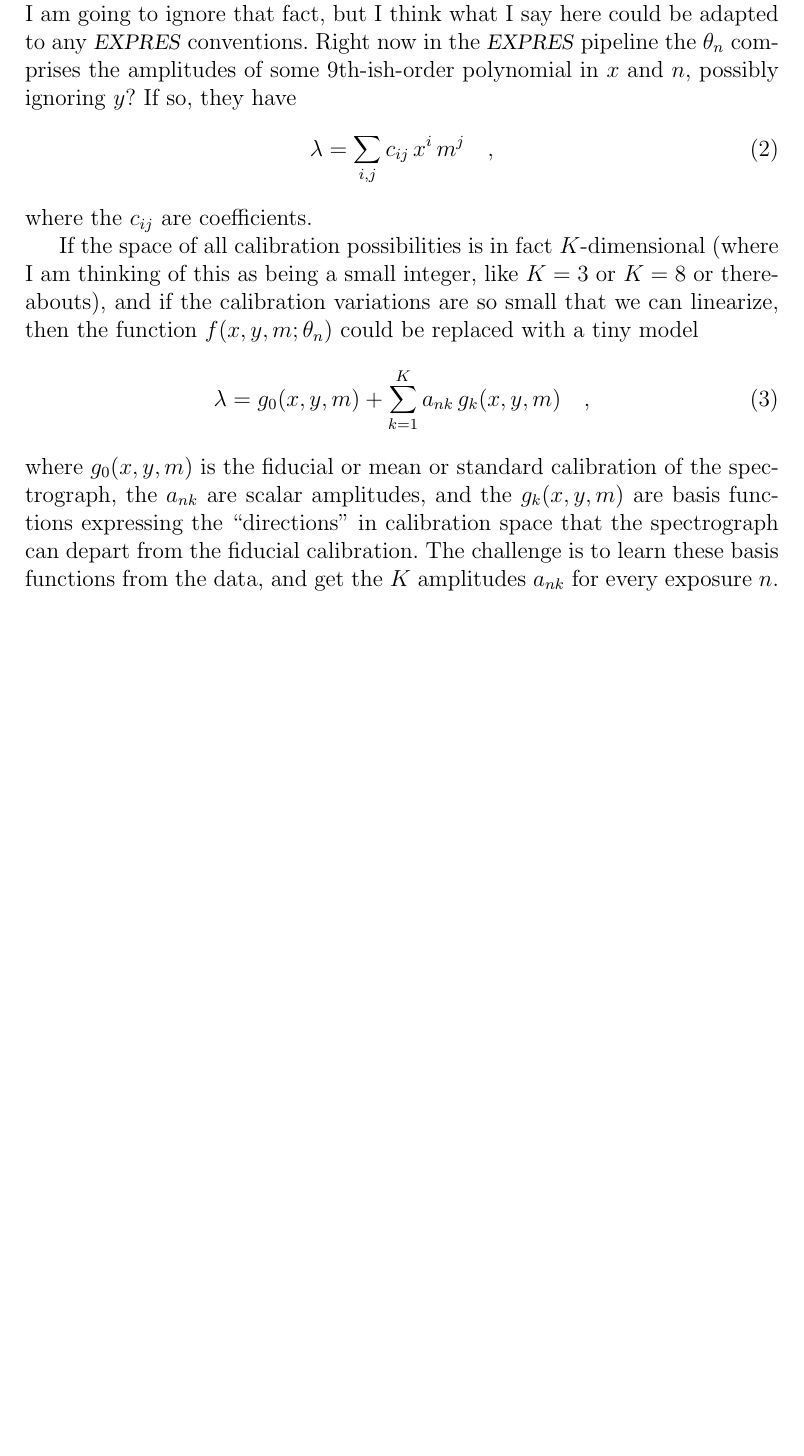
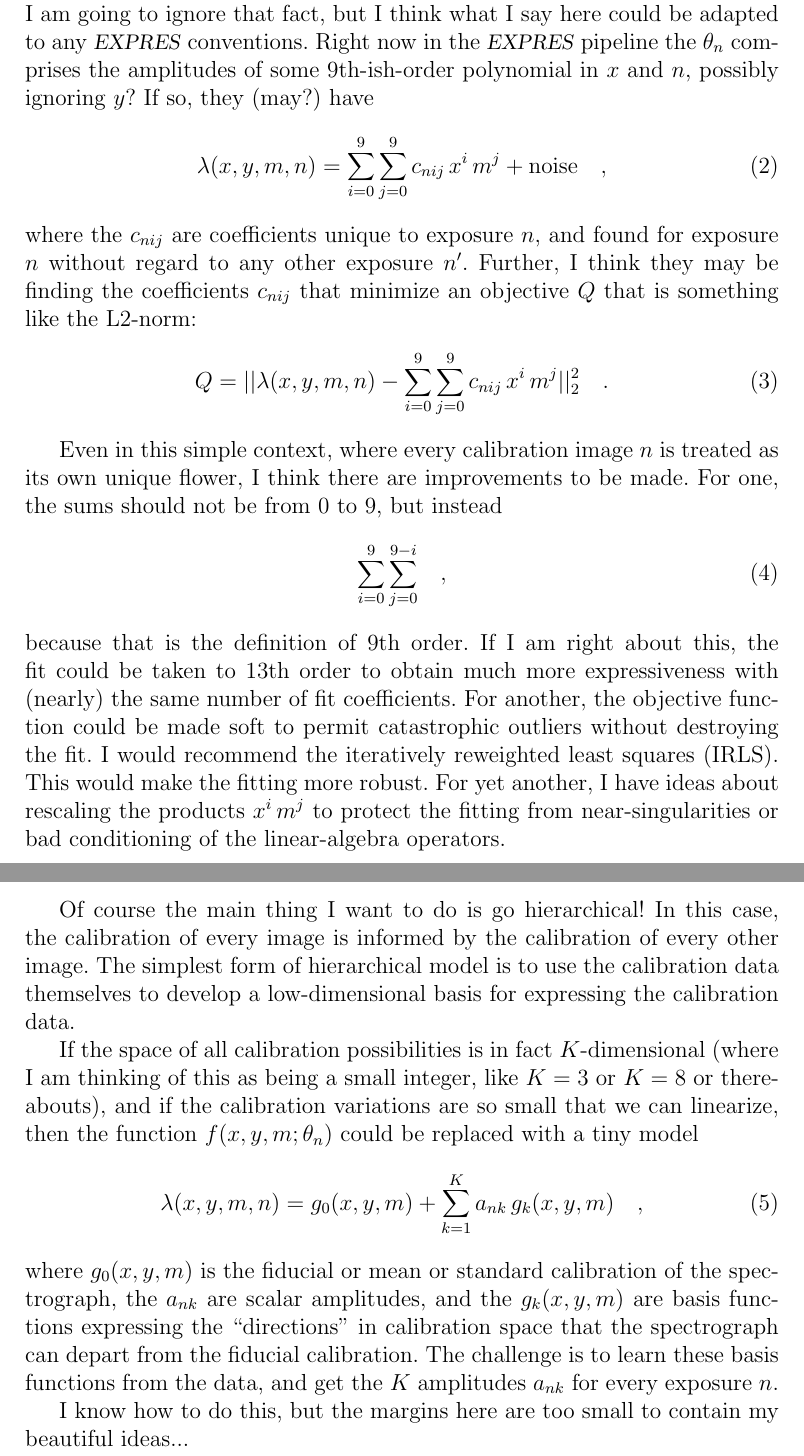
Before and after one commit to davidwhogg/EPRVCalibration, a LaTeX document (paper/paper.tex): part of the page before the commit and two parts of pages 1 and 2 of 2 after it, the two joined at a grey line, cut so that both start at the same text, the shorter picture padded with empty space. Compiled offline with pdfLaTeX.

Commit message:
moar stuff for Lily :

```diff
--- a/paper/paper.tex
+++ b/paper/paper.tex
@@ -38,12 +38,45 @@ could be adapted to any \expres\ conventions.
 Right now in the \expres\ pipeline the $\theta_{n}$ comprises the
 amplitudes of some 9th-ish-order polynomial in $x$ and $n$, possibly
 ignoring $y$?
-If so, they have
+If so, they (may?) have
 \begin{equation}
-\lambda = \sum_{i,j} c_{ij}\, x^i\,m^j
+\lambda(x,y,m,n) = \sum_{i=0}^9\sum_{j=0}^9 c_{nij}\, x^i\,m^j + \mathrm{noise}
 \quad ,
 \end{equation}
-where the $c_{ij}$ are coefficients.
+where the $c_{nij}$ are coefficients unique to exposure $n$, and
+found for exposure $n$ without regard to any other exposure $n'$.
+Further, I think they may be finding the coefficients $c_{nij}$ that
+minimize an objective $Q$ that is something like the L2-norm:
+\begin{equation}
+Q = ||\lambda(x,y,m,n) - \sum_{i=0}^9\sum_{j=0}^9 c_{nij}\, x^i\,m^j||_2^2
+\quad .
+\end{equation}
+
+Even in this simple context, where every calibration image $n$ is
+treated as its own unique flower, I think there are improvements to be
+made.
+For one, the sums should not be from 0 to 9, but instead
+\begin{equation}
+\sum_{i=0}^9\sum_{j=0}^{9-i}
+\quad ,
+\end{equation}
+because that is the definition of 9th order.
+If I am right about this, the fit could be taken to 13th order to obtain
+much more expressiveness with (nearly) the same number of fit coefficients.
+For another, the objective function could be made soft to permit
+catastrophic outliers without destroying the fit.
+I would recommend the iteratively reweighted least squares (IRLS).
+This would make the fitting more robust.
+For yet another, I have ideas about rescaling the products $x^i\,m^j$ to
+protect the fitting from near-singularities or bad conditioning of the
+linear-algebra operators.
+
+Of course the main thing I want to do is go hierarchical!
+In this case, the calibration of every image is informed by the
+calibration of every other image.
+The simplest form of hierarchical model is to use the calibration data
+themselves to develop a low-dimensional basis for expressing the
+calibration data.
 
 If the space of all calibration possibilities is in fact
 $K$-dimensional (where I am thinking of this as being a small integer,
@@ -51,7 +84,7 @@ like $K=3$ or $K=8$ or thereabouts), and if the calibration variations are so
 small that we can linearize, then the function $f(x,y,m;\theta_{n})$ could
 be replaced with a tiny model
 \begin{equation}
-\lambda = g_0(x,y,m) + \sum_{k=1}^K a_{nk}\,g_k(x,y,m)
+\lambda(x,y,m,n) = g_0(x,y,m) + \sum_{k=1}^K a_{nk}\,g_k(x,y,m)
 \quad ,
 \end{equation}
 where
@@ -64,4 +97,7 @@ fiducial calibration.
 The challenge is to learn these basis functions from the data, and get
 the $K$ amplitudes $a_{nk}$ for every exposure $n$.
 
+I know how to do this, but the margins here are too small to contain my
+beautiful ideas...
+
 \end{document}
```
Also changed, not shown: paper/paper.tex (2 more changed lines).
